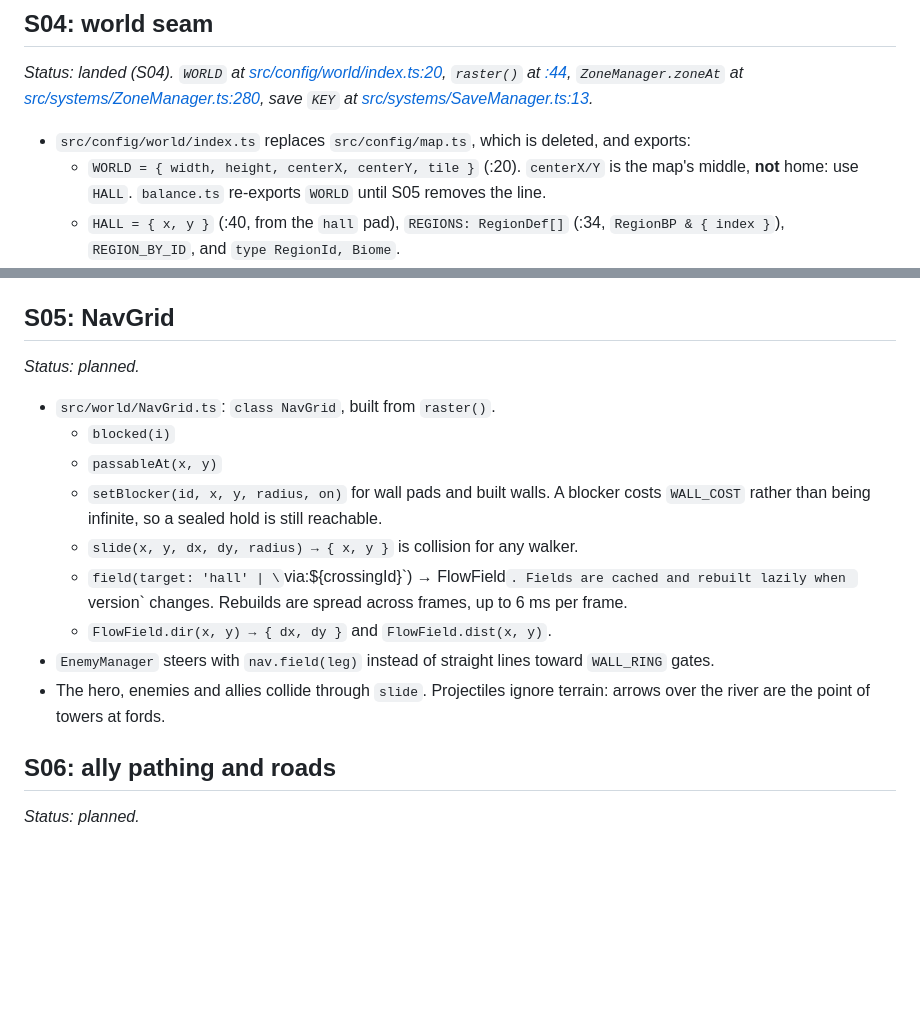
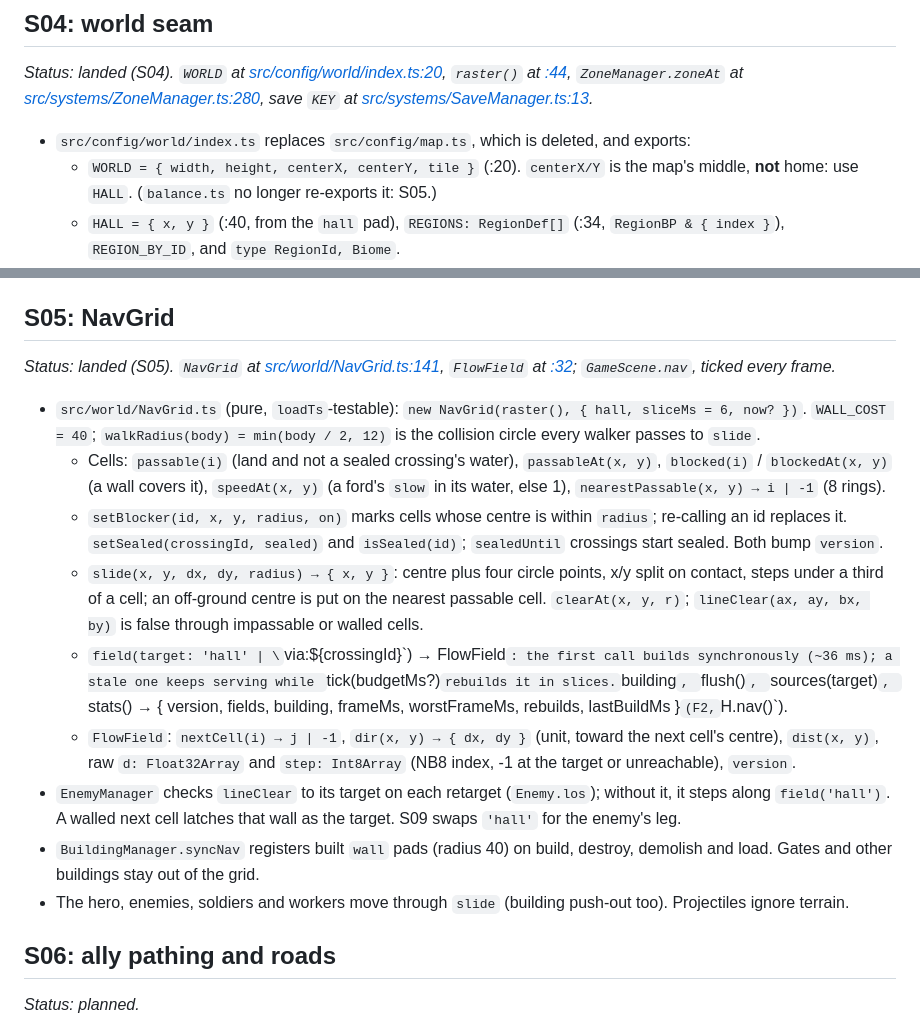
Before and after one commit to MarwanMoh11/emberhold, a Markdown page: docs/world/CONTRACTS.md, 2 parts joined by grey strips. Rendered like a GitHub page; blank space fills up the shorter version.

```diff
--- a/docs/world/CONTRACTS.md
+++ b/docs/world/CONTRACTS.md
@@ -68,7 +68,7 @@ Each entry has a status line that reads *planned* until its session lands it; th
 *Status: landed (S04). `WORLD` at [src/config/world/index.ts:20](../../src/config/world/index.ts#L20), `raster()` at [:44](../../src/config/world/index.ts#L44), `ZoneManager.zoneAt` at [src/systems/ZoneManager.ts:280](../../src/systems/ZoneManager.ts#L280), save `KEY` at [src/systems/SaveManager.ts:13](../../src/systems/SaveManager.ts#L13).*
 
 - `src/config/world/index.ts` replaces `src/config/map.ts`, which is deleted, and exports:
-  - `WORLD = { width, height, centerX, centerY, tile }` (:20). `centerX/Y` is the map's middle, **not** home: use `HALL`. `balance.ts` re-exports `WORLD` until S05 removes the line.
+  - `WORLD = { width, height, centerX, centerY, tile }` (:20). `centerX/Y` is the map's middle, **not** home: use `HALL`. (`balance.ts` no longer re-exports it: S05.)
   - `HALL = { x, y }` (:40, from the `hall` pad), `REGIONS: RegionDef[]` (:34, `RegionBP & { index }`), `REGION_BY_ID`, and `type RegionId, Biome`.
   - `PADS: PadSpec[]` (:75; `region`, `requiresTownHall` from `hall`, `startLevel`) and `FUTURE_PADS: PadBP[]` (:78; outpost, fishery, tradingPost).
   - `CAMPS: CampSpec[]` (:146; `region`, `reward: ResourceBag`, bracketed spawn keys resolved by `resolveSpawnKey`), `NODE_CLUSTERS: NodeCluster[]` (:167; `region`, no fish), `NODE_DEFS`.
@@ -92,17 +92,17 @@ Each entry has a status line that reads *planned* until its session lands it; th
 
 ## S05: NavGrid
 
-*Status: planned.*
+*Status: landed (S05). `NavGrid` at [src/world/NavGrid.ts:141](../../src/world/NavGrid.ts#L141), `FlowField` at [:32](../../src/world/NavGrid.ts#L32); `GameScene.nav`, ticked every frame.*
 
-- `src/world/NavGrid.ts`: `class NavGrid`, built from `raster()`.
-  - `blocked(i)`
-  - `passableAt(x, y)`
-  - `setBlocker(id, x, y, radius, on)` for wall pads and built walls. A blocker costs `WALL_COST` rather than being infinite, so a sealed hold is still reachable.
-  - `slide(x, y, dx, dy, radius) → { x, y }` is collision for any walker.
-  - `field(target: 'hall' | \`via:${crossingId}\`) → FlowField`. Fields are cached and rebuilt lazily when `version` changes. Rebuilds are spread across frames, up to 6 ms per frame.
-  - `FlowField.dir(x, y) → { dx, dy }` and `FlowField.dist(x, y)`.
-- `EnemyManager` steers with `nav.field(leg)` instead of straight lines toward `WALL_RING` gates.
-- The hero, enemies and allies collide through `slide`. Projectiles ignore terrain: arrows over the river are the point of towers at fords.
+- `src/world/NavGrid.ts` (pure, `loadTs`-testable): `new NavGrid(raster(), { hall, sliceMs = 6, now? })`. `WALL_COST = 40`; `walkRadius(body) = min(body / 2, 12)` is the collision circle every walker passes to `slide`.
+  - Cells: `passable(i)` (land and not a sealed crossing's water), `passableAt(x, y)`, `blocked(i)` / `blockedAt(x, y)` (a wall covers it), `speedAt(x, y)` (a ford's `slow` in its water, else 1), `nearestPassable(x, y) → i | -1` (8 rings).
+  - `setBlocker(id, x, y, radius, on)` marks cells whose centre is within `radius`; re-calling an id replaces it. `setSealed(crossingId, sealed)` and `isSealed(id)`; `sealedUntil` crossings start sealed. Both bump `version`.
+  - `slide(x, y, dx, dy, radius) → { x, y }`: centre plus four circle points, x/y split on contact, steps under a third of a cell; an off-ground centre is put on the nearest passable cell. `clearAt(x, y, r)`; `lineClear(ax, ay, bx, by)` is false through impassable or walled cells.
+  - `field(target: 'hall' | \`via:${crossingId}\`) → FlowField`: the first call builds synchronously (~36 ms); a stale one keeps serving while `tick(budgetMs?)` rebuilds it in slices. `building`, `flush()`, `sources(target)`, `stats() → { version, fields, building, frameMs, worstFrameMs, rebuilds, lastBuildMs }` (F2, `H.nav()`).
+  - `FlowField`: `nextCell(i) → j | -1`, `dir(x, y) → { dx, dy }` (unit, toward the next cell's centre), `dist(x, y)`, raw `d: Float32Array` and `step: Int8Array` (NB8 index, -1 at the target or unreachable), `version`.
+- `EnemyManager` checks `lineClear` to its target on each retarget (`Enemy.los`); without it, it steps along `field('hall')`. A walled next cell latches that wall as the target. S09 swaps `'hall'` for the enemy's leg.
+- `BuildingManager.syncNav` registers built `wall` pads (radius 40) on build, destroy, demolish and load. Gates and other buildings stay out of the grid.
+- The hero, enemies, soldiers and workers move through `slide` (building push-out too). Projectiles ignore terrain.
 
 ## S06: ally pathing and roads
 
```
Also changed, not shown: docs/world/STATUS.md (+12 -7 lines).
